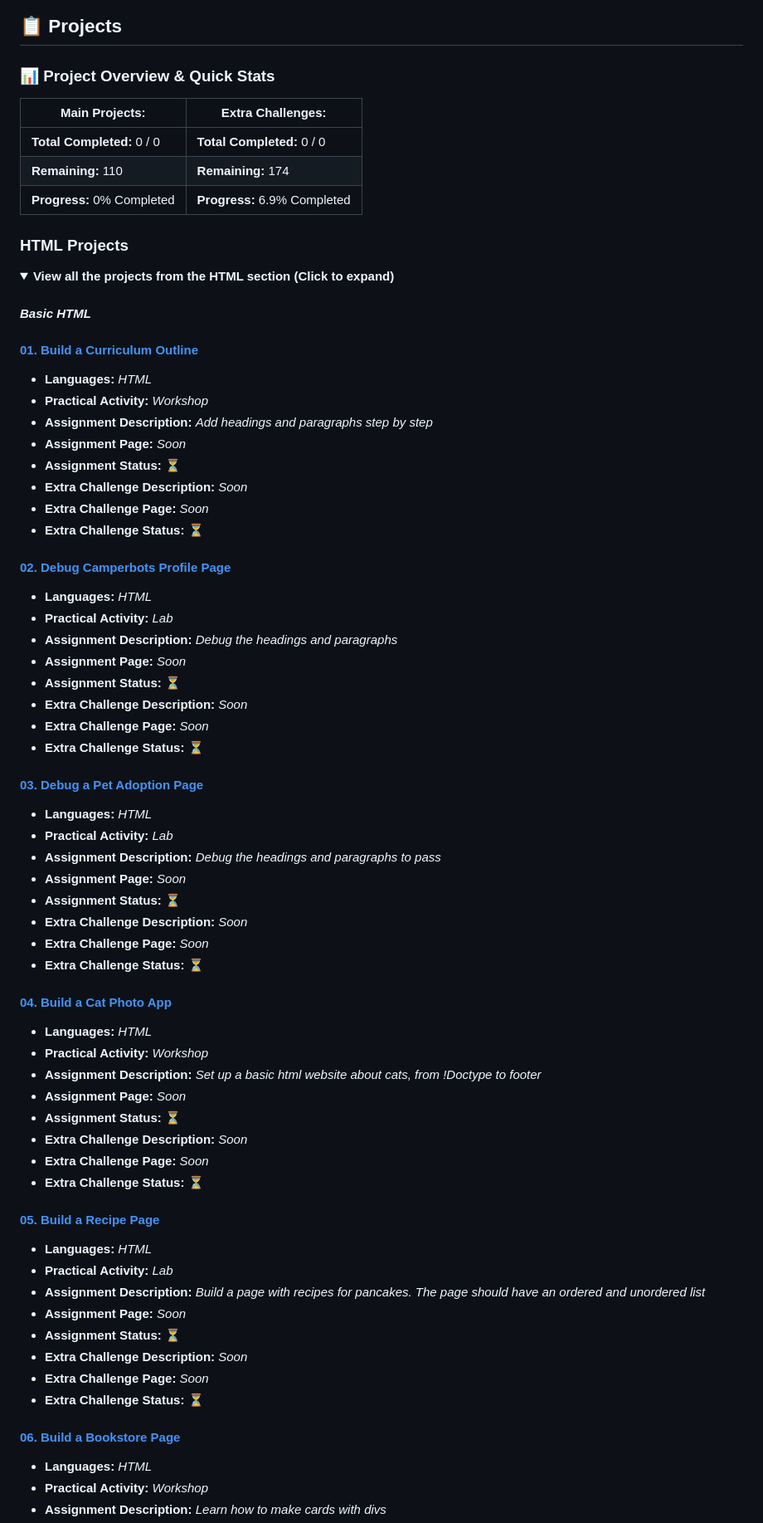
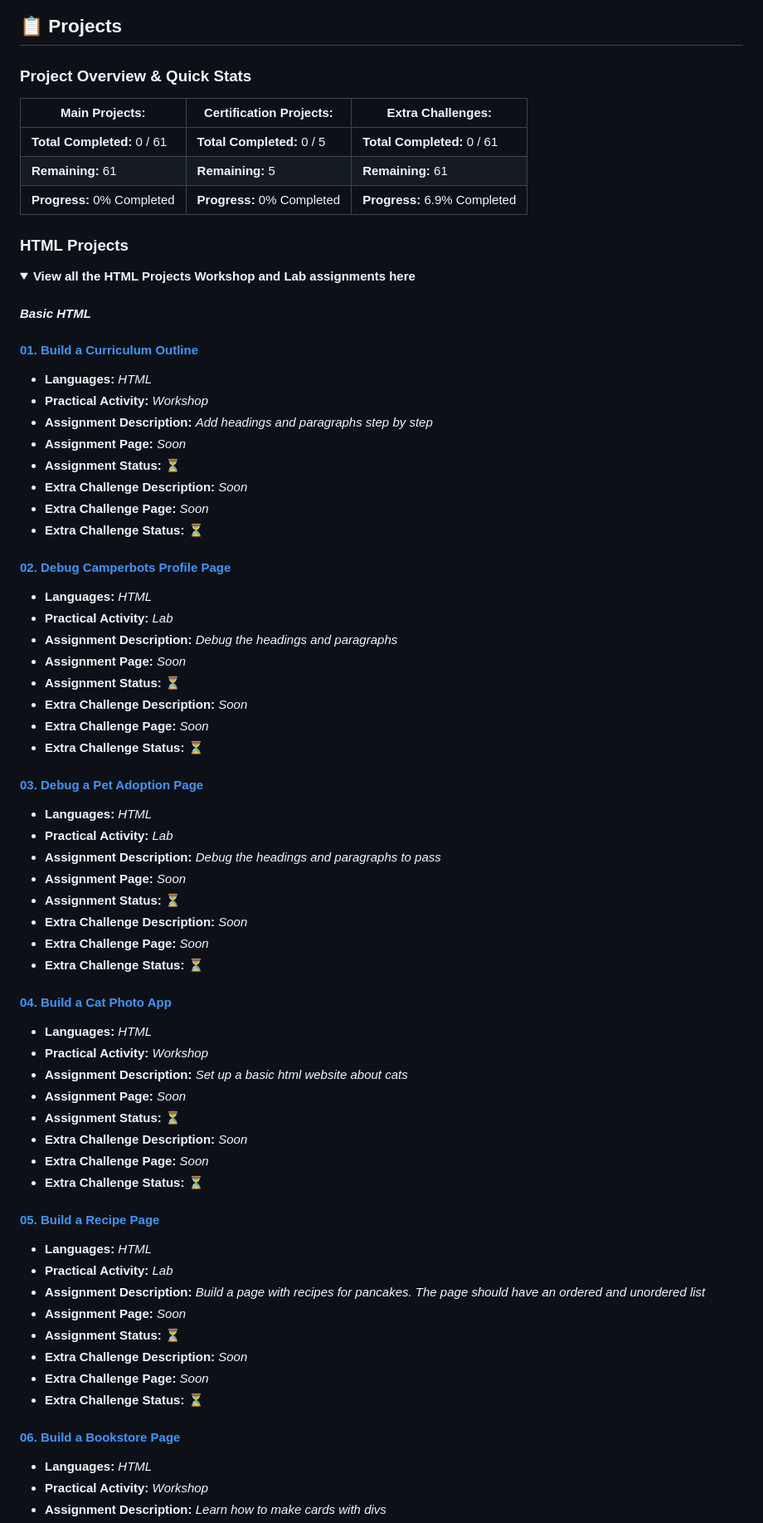
Before and after one commit to PastelPrism/freecodecamp-responsive-web-design-certification, a Markdown page: README.md, the part around one of its changes. Shown at 83% size. Drawn GitHub-style; folded sections open.

```diff
--- a/README.md
+++ b/README.md
@@ -22,18 +23,18 @@ This README is a bit messy here and there, but it will become better in a few we
 
 ## 📋 Projects
 
-### 📊 **Project Overview & Quick Stats**
+### **Project Overview & Quick Stats**
 
-| **Main Projects:**             | **Extra Challenges:**       |
-| ------------------------------ | --------------------------- |
-|  **Total Completed:** 0 / 0 | **Total Completed:** 0 / 0  |
-|  **Remaining:**  110          | **Remaining:**      174      |
-| **Progress:** 0% Completed | **Progress:** 6.9% Completed |
+| **Main Projects:** | **Certification Projects:** | **Extra Challenges:** |
+| ------------------ | ---------------------------- | --------------------- |
+| **Total Completed:** 0 / 61 | **Total Completed:** 0 / 5 | **Total Completed:** 0 / 61 |
+| **Remaining:** 61 | **Remaining:** 5 | **Remaining:** 61 |
+| **Progress:** 0% Completed | **Progress:** 0% Completed | **Progress:** 6.9% Completed |
 
 ### **HTML Projects**
 
 <details>
-<summary><strong>View all the projects from the HTML section (Click to expand)</strong></summary>
+<summary><strong>View all the HTML Projects Workshop and Lab assignments here</strong></summary>
 
 
 #### _**Basic HTML**_
@@ -75,7 +76,7 @@ This README is a bit messy here and there, but it will become better in a few we
 
 - **Languages:** _HTML_
 - **Practical Activity:** _Workshop_
-- **Assignment Description:** _Set up a basic html website about cats, from !Doctype to footer_
+- **Assignment Description:** _Set up a basic html website about cats_
 - **Assignment Page:** _Soon_
 - **Assignment Status:** ⏳
 - **Extra Challenge Description:** _Soon_
```
Also changed, not shown: other parts of README.md (+115 -96 lines).
